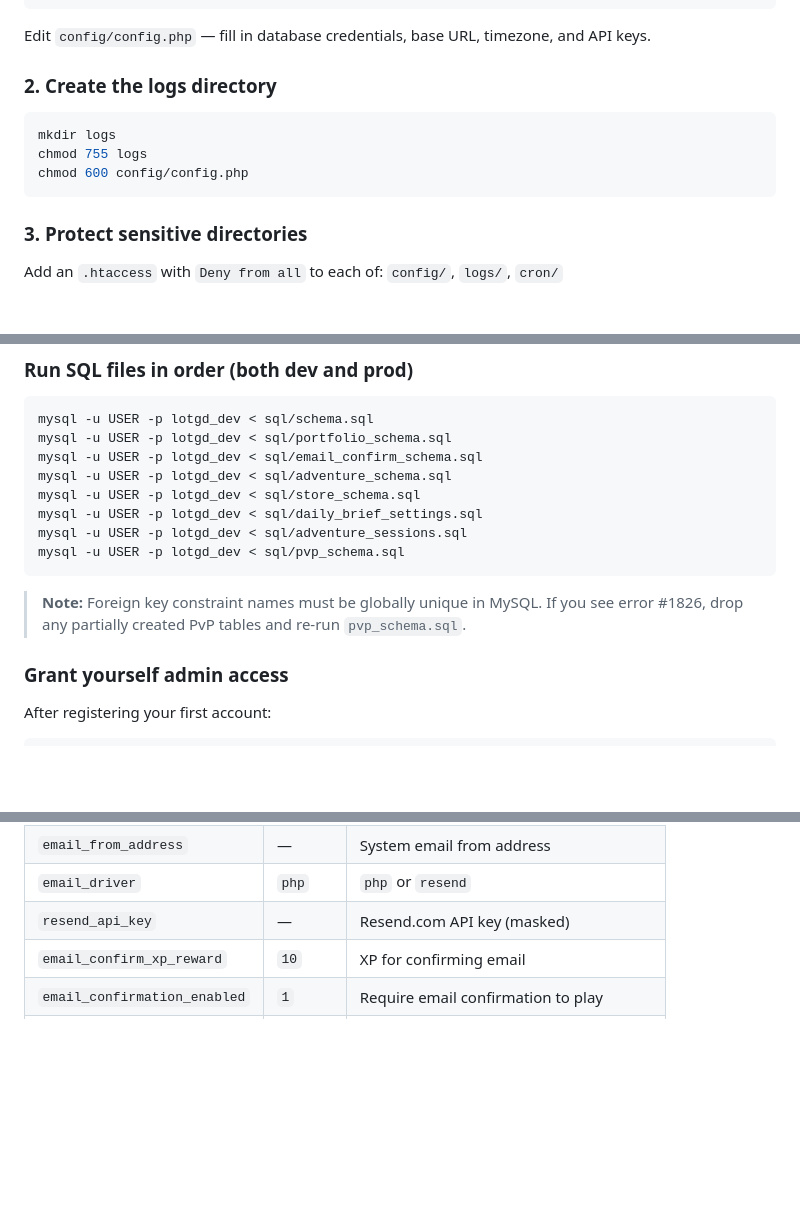
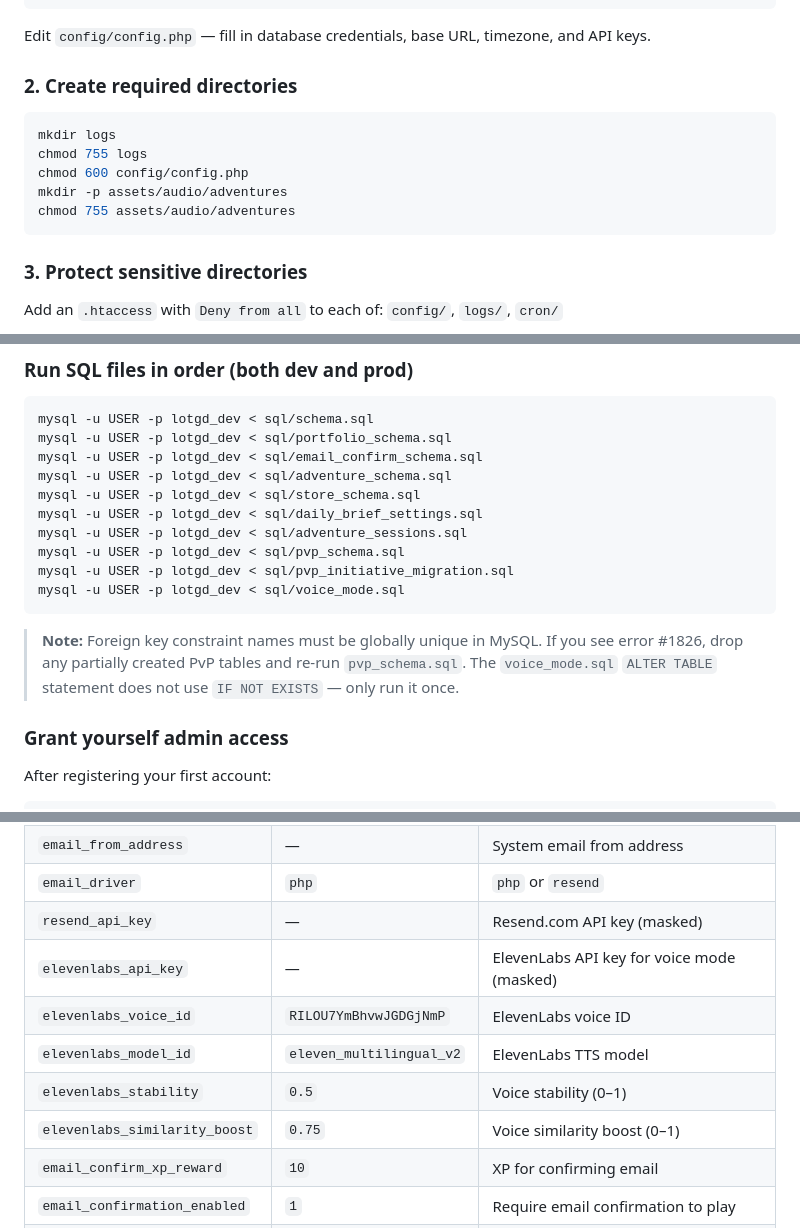
Before and after one commit to JeremyYowell/lotgd, a Markdown page: README.md, 3 parts joined by grey strips. Drawn GitHub-style; blank space fills up the shorter version.

````diff
--- a/README.md
+++ b/README.md
@@ -66,12 +69,14 @@ cp config/config.example.php config/config.php
 
 Edit `config/config.php` — fill in database credentials, base URL, timezone, and API keys.
 
-### 2. Create the logs directory
+### 2. Create required directories
 
 ```bash
 mkdir logs
 chmod 755 logs
 chmod 600 config/config.php
+mkdir -p assets/audio/adventures
+chmod 755 assets/audio/adventures
 ```
 
 ### 3. Protect sensitive directories
@@ -97,9 +102,11 @@ mysql -u USER -p lotgd_dev < sql/store_schema.sql
 mysql -u USER -p lotgd_dev < sql/daily_brief_settings.sql
 mysql -u USER -p lotgd_dev < sql/adventure_sessions.sql
 mysql -u USER -p lotgd_dev < sql/pvp_schema.sql
+mysql -u USER -p lotgd_dev < sql/pvp_initiative_migration.sql
+mysql -u USER -p lotgd_dev < sql/voice_mode.sql
 ```
 
-> **Note:** Foreign key constraint names must be globally unique in MySQL. If you see error #1826, drop any partially created PvP tables and re-run `pvp_schema.sql`.
+> **Note:** Foreign key constraint names must be globally unique in MySQL. If you see error #1826, drop any partially created PvP tables and re-run `pvp_schema.sql`. The `voice_mode.sql` `ALTER TABLE` statement does not use `IF NOT EXISTS` — only run it once.
 
 ### Grant yourself admin access
 
@@ -409,6 +441,11 @@ All editable via Admin → Settings:
 | `email_from_address` | — | System email from address |
 | `email_driver` | `php` | `php` or `resend` |
 | `resend_api_key` | — | Resend.com API key (masked) |
+| `elevenlabs_api_key` | — | ElevenLabs API key for voice mode (masked) |
+| `elevenlabs_voice_id` | `RILOU7YmBhvwJGDGjNmP` | ElevenLabs voice ID |
+| `elevenlabs_model_id` | `eleven_multilingual_v2` | ElevenLabs TTS model |
+| `elevenlabs_stability` | `0.5` | Voice stability (0–1) |
+| `elevenlabs_similarity_boost` | `0.75` | Voice similarity boost (0–1) |
 | `email_confirm_xp_reward` | `10` | XP for confirming email |
 | `email_confirmation_enabled` | `1` | Require email confirmation to play |
 | `registration_open` | `1` | Allow new registrations |
````
Also changed, not shown: other parts of README.md (+59 -31 lines).
